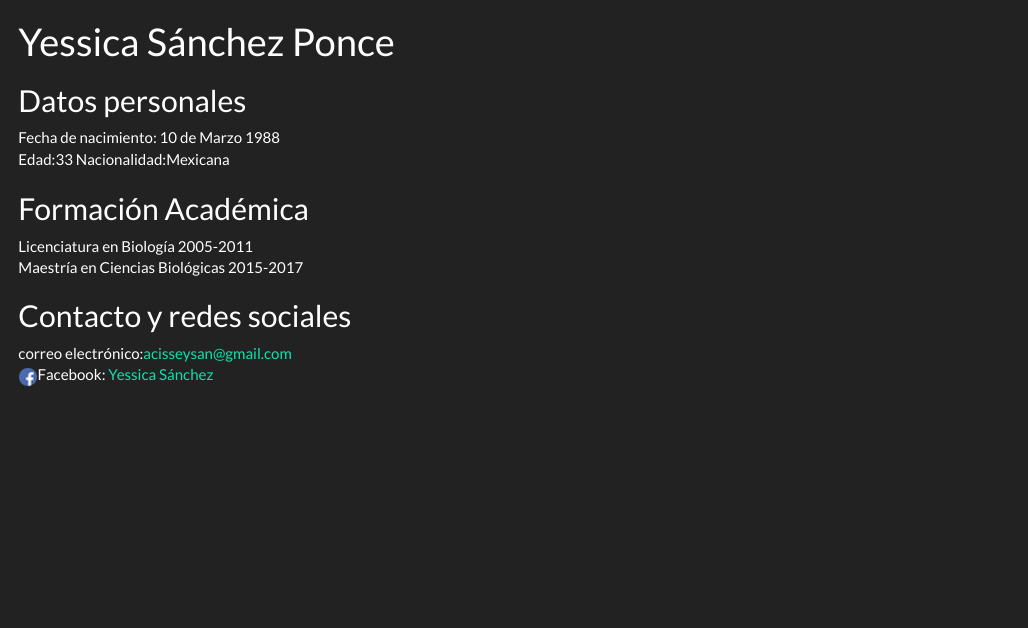
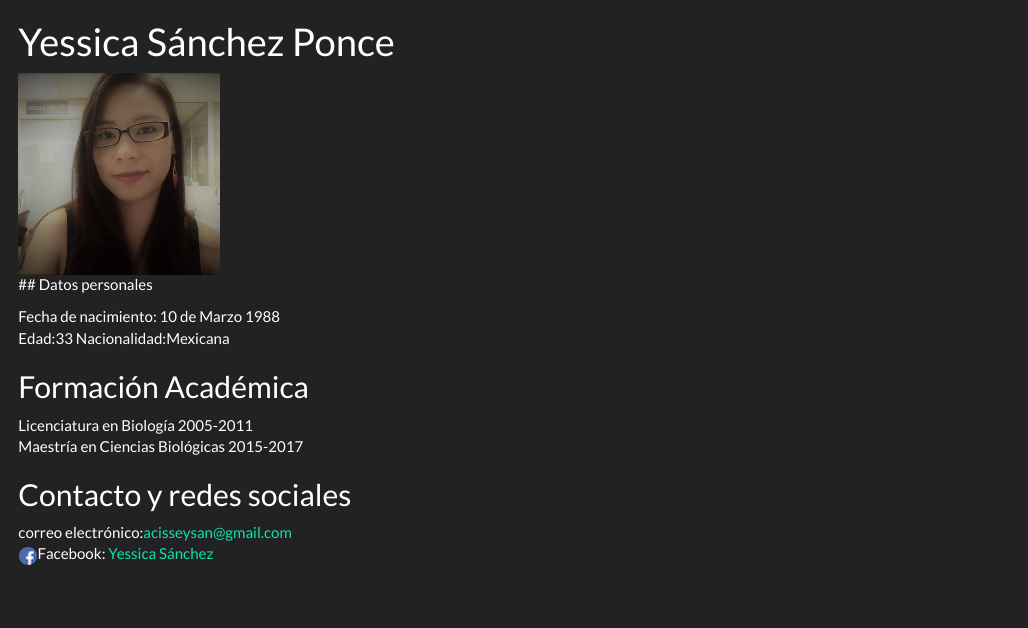
Before and after one commit to acisseysan/acisseysan.github.io, an R Markdown document (index.Rmd): the page in a window 1100 px wide, from its top. The pictures show the output file index.html that the author committed with the source, opened offline.

Commit message:
agregue imagen de perfil

````diff
--- a/index.Rmd
+++ b/index.Rmd
@@ -12,6 +12,7 @@ knitr::opts_chunk$set(echo = TRUE)
 ```
 
 
+<img src="./img/Perfil.jpeg" width="200" height="200" />
 ## Datos personales
 
 Fecha de nacimiento: 10 de Marzo 1988
````
Also changed, not shown: img/Perfil.jpeg (added), index.html.
